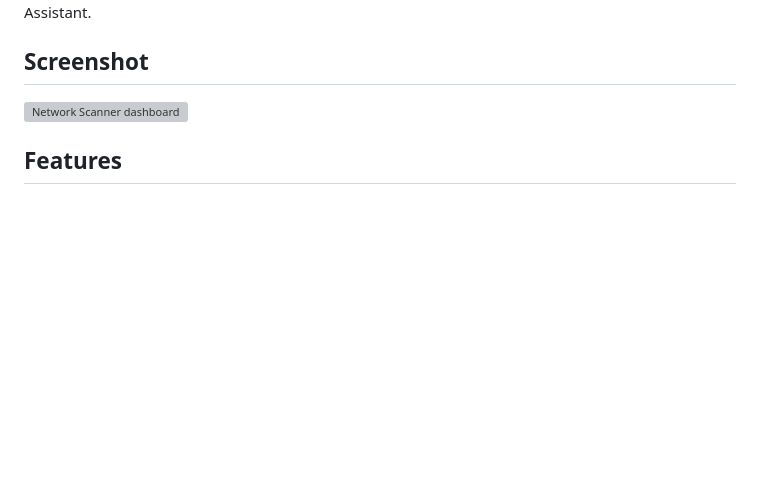
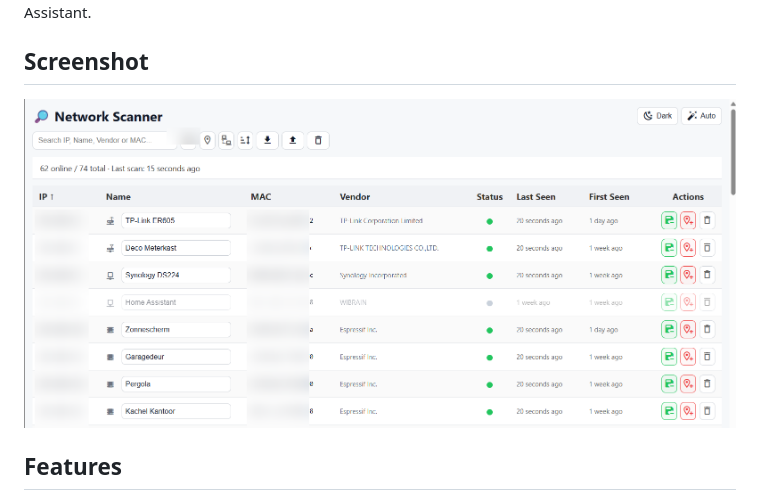
Before and after one commit to Hjalmgunnarson/network-scanner-ha-app, a Markdown page: README.md, the part around the change. Drawn GitHub-style; blank space fills up the shorter version; grey boxes are pictures that could not be loaded.

Commit message:
Fix link to screenshot in README.md

```diff
--- a/README.md
+++ b/README.md
@@ -8,7 +8,7 @@ Network Scanner can also push discovery events and selected device tracker state
 
 ## Screenshot
 
-![Network Scanner dashboard](docs/network_scanner_app.png)
+![Network Scanner dashboard](network_scanner/docs/network_scanner_app.png)
 
 ## Features
 
```
